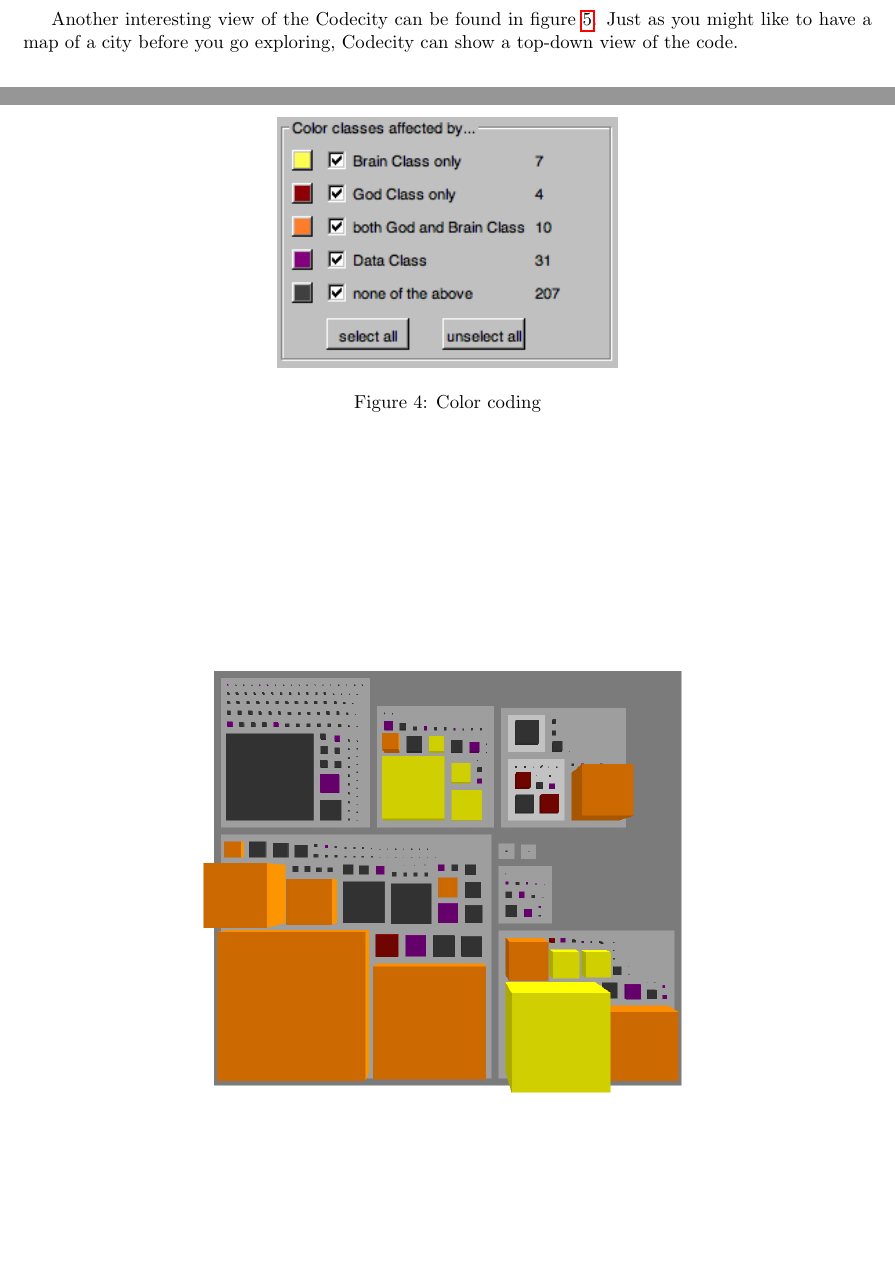
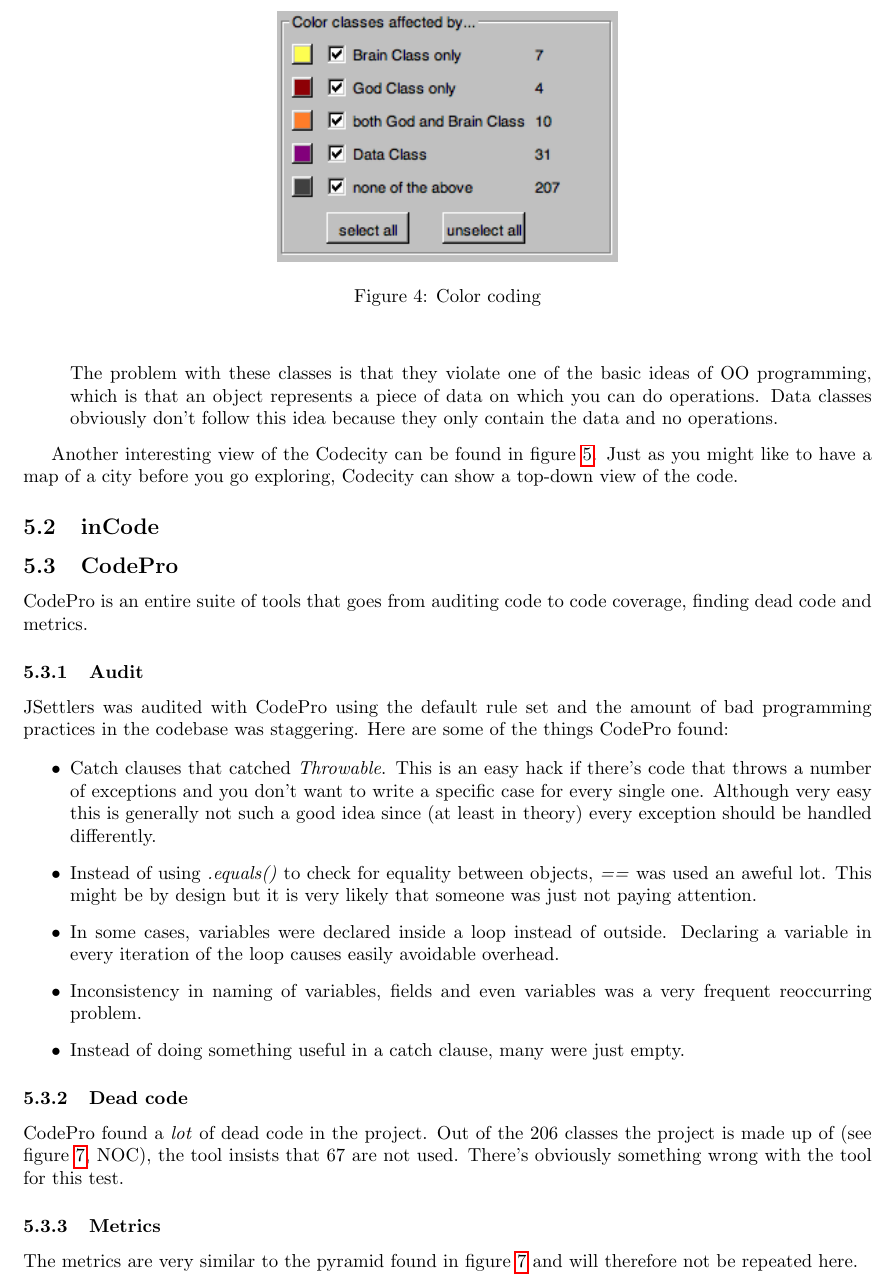
Before and after one commit to UmbraDei/oss, a LaTeX document (verslag/Verslag.tex): two parts of pages 6 and 7 of 10 before the commit and part of page 7 of 11 after it, the two joined at a grey line, cut so that both start at the same text, the shorter picture padded with empty space. Compiled offline with pdfLaTeX.

Commit message:
Wrote about the CodePro audit

```diff
--- a/verslag/Verslag.tex
+++ b/verslag/Verslag.tex
@@ -142,4 +140,3 @@ The philosophy of OO programming is just the opposite to this centralisation: ke
 \end{center}
 \end{figure}
 
-Another interesting view of the Codecity can be found in figure \ref{fig:codecityMap}. Just as you might like to have a map of a city before you go exploring, Codecity can show a top-down view of the code.
@@ -146,3 +158,10 @@ Another interesting view of the Codecity can be found in figure \ref{fig:codecit
+The problem with these classes is that they violate one of the basic ideas of OO programming, which is that an object represents a piece of data on which you can do operations.
+Data classes obviously don't follow this idea because they only contain the data and no operations.
+
+\end{description}
+
+Another interesting view of the Codecity can be found in figure \ref{fig:codecityMap}.
+Just as you might like to have a map of a city before you go exploring, Codecity can show a top-down view of the code.
 
 \begin{figure}
 \begin{center}
@@ -151,3 +170,5 @@ Another interesting view of the Codecity can be found in figure \ref{fig:codecit
 \label{fig:codecityMap}
 \end{center}
 \end{figure}
+
+\subsection{inCode}
@@ -154,3 +188,37 @@ Another interesting view of the Codecity can be found in figure \ref{fig:codecit
+\label{fig:incodeTriangle}
+\end{center}
+\end{figure}
+
+\subsection{CodePro}
+
+CodePro is an entire suite of tools that goes from auditing code to code coverage, finding dead code and metrics.
+
+\subsubsection{Audit}
+
+JSettlers was audited with CodePro using the default rule set and the amount of bad programming practices in the codebase was staggering. Here are some of the things CodePro found:
+
+\begin{itemize}
+\item Catch clauses that catched \emph{Throwable}.
+This is an easy hack if there's code that throws a number of exceptions and you don't want to write a specific case for every single one.
+Although very easy this is generally not such a good idea since (at least in theory) every exception should be handled differently.
+\item Instead of using \emph{.equals()} to check for equality between objects, \emph{==} was used an aweful lot.
+This might be by design but it is very likely that someone was just not paying attention.
+\item In some cases, variables were declared inside a loop instead of outside.
+Declaring a variable in every iteration of the loop causes easily avoidable overhead.
+\item Inconsistency in naming of variables, fields and even variables was a very frequent reoccurring problem.
+\item Instead of doing something useful in a catch clause, many were just empty.
+\end{itemize}
+
+\subsubsection{Dead code}
+
+CodePro found a \emph{lot} of dead code in the project.
+Out of the 206 classes the project is made up of (see figure \ref{fig:incodeTriangle}, NOC), the tool insists that 67 are not used.
+There's obviously something wrong with the tool for this test.
+
+\subsubsection{Metrics}
+
+The metrics are very similar to the pyramid found in figure \ref{fig:incodeTriangle} and will therefore not be repeated here.
+
 
 \newpage
 
```
Also changed, not shown: verslag/Image/Incode/overview.png (renamed from verslag/Image/Incode/incode_overview.png), verslag/Image/Incode/problems.png (renamed from verslag/Image/Incode/incode_problems.png), verslag/Verslag.tex (56 more changed lines), 1 other file.
